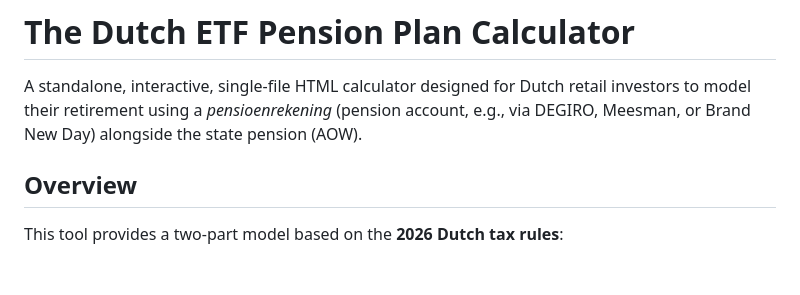
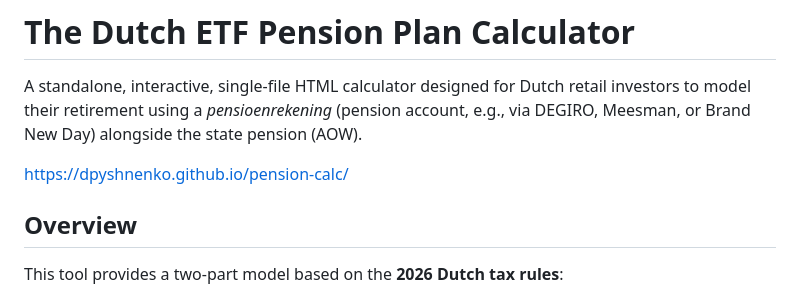
Before and after one commit to dpyshnenko/pension-calc, a Markdown page: README.md, the part around the change. GitHub-like rendering; blank space fills up the shorter version.

```diff
--- a/README.md
+++ b/README.md
@@ -1,6 +1,8 @@
 # The Dutch ETF Pension Plan Calculator
 
 A standalone, interactive, single-file HTML calculator designed for Dutch retail investors to model their retirement using a *pensioenrekening* (pension account, e.g., via DEGIRO, Meesman, or Brand New Day) alongside the state pension (AOW).
+
+https://dpyshnenko.github.io/pension-calc/
 
 ## Overview
 
```
